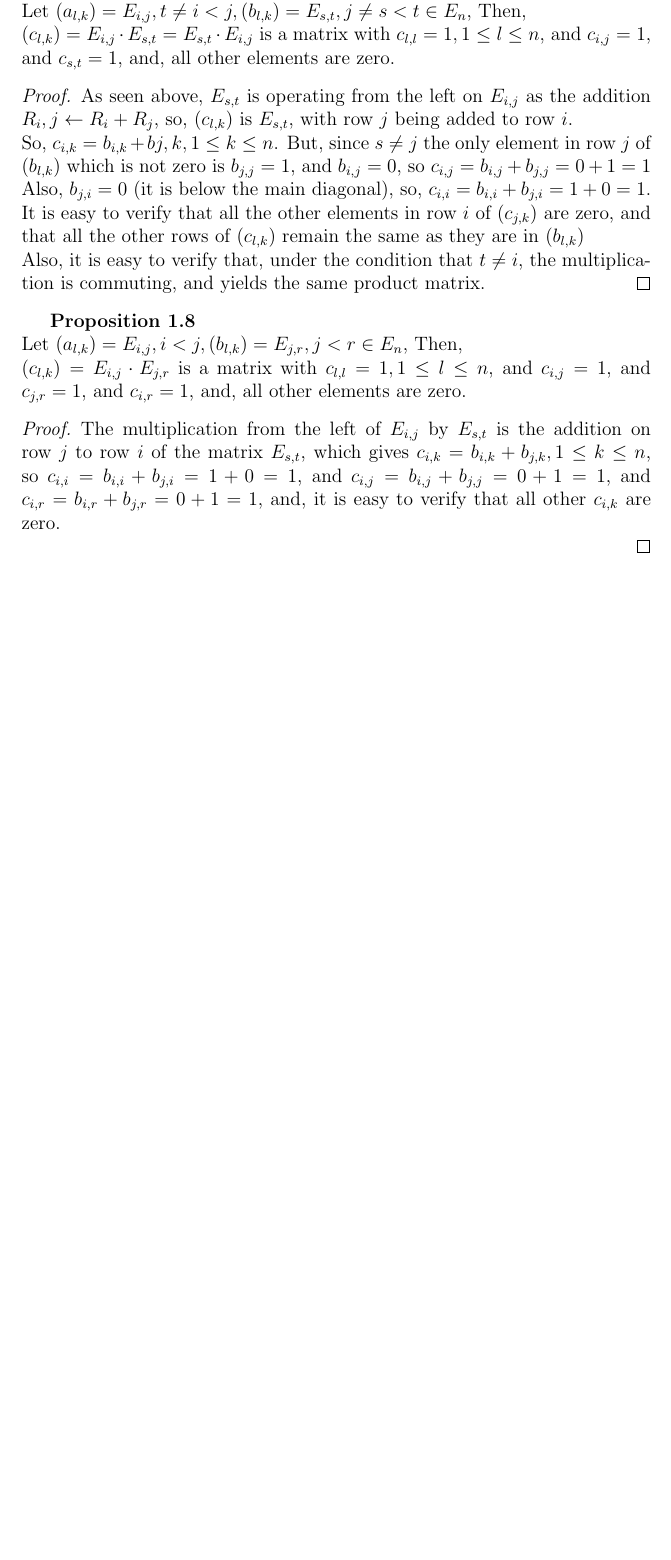
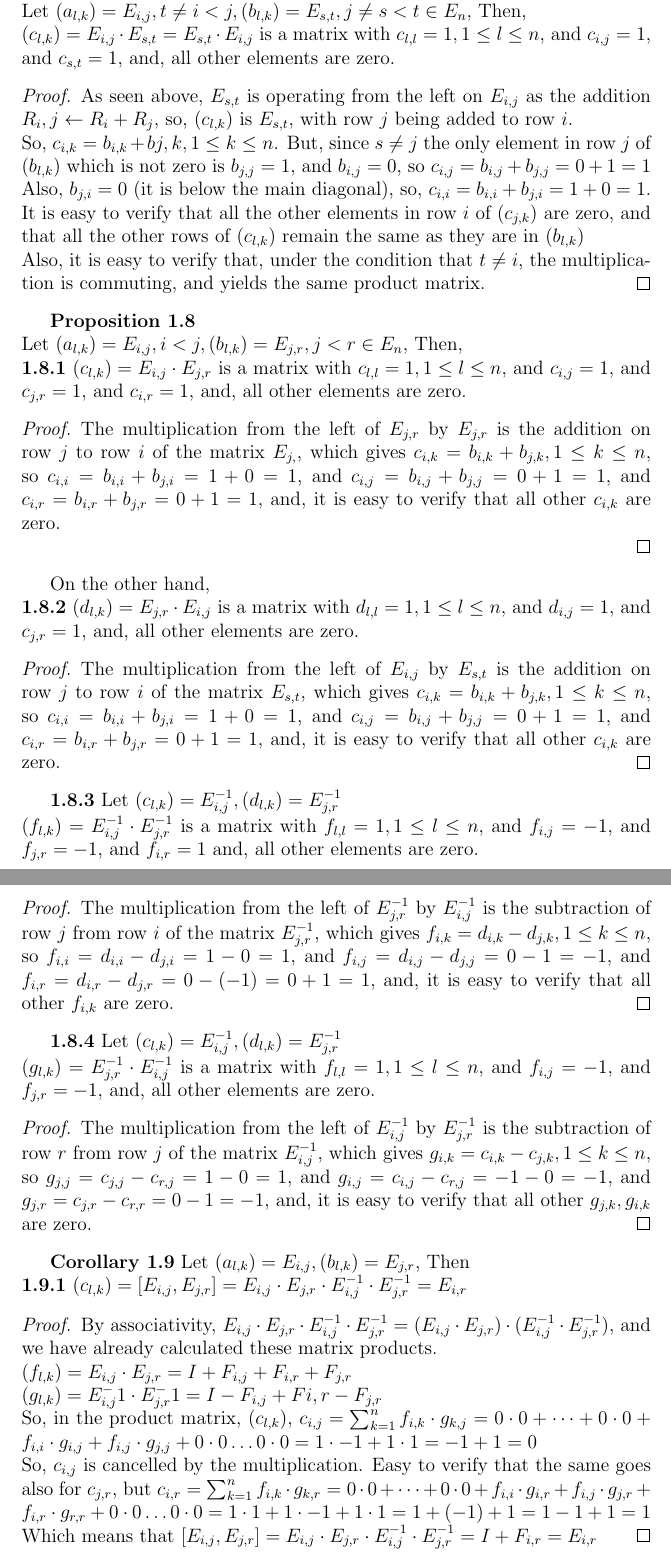
Before and after one commit to HaimL76/automorphisms, a LaTeX document (research.tex): part of page 4 of 4 before the commit and two parts of pages 4 and 5 of 5 after it, the two joined at a grey line, cut so that both start at the same text, the shorter picture padded with empty space. Compiled offline with pdfLaTeX.

Commit message:
research 5

```diff
--- a/research.tex
+++ b/research.tex
@@ -106,8 +106,37 @@ Also, it is easy to verify that, under the condition that $t \neq i$, the multip
 \end{proof}
 \textbf{Proposition 1.8} \newline
 Let $(a_{l,k})=E_{i,j},i<j,(b_{l,k})=E_{j,r},j<r \in E_n$, Then, \newline
-$(c_{l,k})=E_{i,j} \cdot E_{j,r}$ is a matrix with $c_{l,l}=1,1 \leq l \leq n$, and $c_{i,j}=1$, and $c_{j,r}=1$, and $c_{i,r}=1$, and, all other elements are zero.
+\textbf{1.8.1} $(c_{l,k})=E_{i,j} \cdot E_{j,r}$ is a matrix with $c_{l,l}=1,1 \leq l \leq n$, and $c_{i,j}=1$, and $c_{j,r}=1$, and $c_{i,r}=1$, and, all other elements are zero.
 \begin{proof}
-The multiplication from the left of $E_{i,j}$ by $E_{s,t}$ is the addition on row $j$ to row $i$ of the matrix $E_{s,t}$, which gives $c_{i,k}=b_{i,k}+b_{j,k},1 \leq k \leq n$, so $c_{i,i}=b_{i,i}+b_{j,i}=1+0=1$, and $c_{i,j}=b_{i,j}+b_{j,j}=0+1=1$, and $c_{i,r}=b_{i,r}+b_{j,r}=0+1=1$, and, it is easy to verify that all other $c_{i,k}$ are zero. \newline
+The multiplication from the left of $E_{j,r}$ by $E_{j,r}$ is the addition on row $j$ to row $i$ of the matrix $E_{j,}$, which gives $c_{i,k}=b_{i,k}+b_{j,k},1 \leq k \leq n$, so $c_{i,i}=b_{i,i}+b_{j,i}=1+0=1$, and $c_{i,j}=b_{i,j}+b_{j,j}=0+1=1$, and $c_{i,r}=b_{i,r}+b_{j,r}=0+1=1$, and, it is easy to verify that all other $c_{i,k}$ are zero. \newline
+\end{proof}
+On the other hand, \newline
+\textbf{1.8.2} $(d_{l,k})=E_{j,r} \cdot E_{i,j}$ is a matrix with $d_{l,l}=1,1 \leq l \leq n$, and $d_{i,j}=1$, and $c_{j,r}=1$, and, all other elements are zero.
+\begin{proof}
+The multiplication from the left of $E_{i,j}$ by $E_{s,t}$ is the addition on row $j$ to row $i$ of the matrix $E_{s,t}$, which gives $c_{i,k}=b_{i,k}+b_{j,k},1 \leq k \leq n$, so $c_{i,i}=b_{i,i}+b_{j,i}=1+0=1$, and $c_{i,j}=b_{i,j}+b_{j,j}=0+1=1$, and $c_{i,r}=b_{i,r}+b_{j,r}=0+1=1$, and, it is easy to verify that all other $c_{i,k}$ are zero.
+\end{proof}
+\textbf{1.8.3}
+Let $(c_{l,k})=E_{i,j}^{-1},(d_{l,k})=E_{j,r}^{-1}$ \newline
+$(f_{l,k})=E_{i,j}^{-1} \cdot E_{j,r}^{-1}$ is a matrix with $f_{l,l}=1,1 \leq l \leq n$, and $f_{i,j}=-1$, and $f_{j,r}=-1$, and $f_{i,r}=1$ and, all other elements are zero.
+\begin{proof}
+The multiplication from the left of $E_{j,r}^{-1}$ by $E_{i,j}^{-1}$ is the subtraction of row $j$ from row $i$ of the matrix $E_{j,r}^{-1}$, which gives $f_{i,k}=d_{i,k}-d_{j,k},1 \leq k \leq n$, so $f_{i,i}=d_{i,i}-d_{j,i}=1-0=1$, and $f_{i,j}=d_{i,j}-d_{j,j}=0-1=-1$, and $f_{i,r}=d_{i,r}-d_{j,r}=0-(-1)=0+1=1$, and, it is easy to verify that all other $f_{i,k}$ are zero.
+\end{proof}
+\textbf{1.8.4}
+Let $(c_{l,k})=E_{i,j}^{-1},(d_{l,k})=E_{j,r}^{-1}$ \newline
+$(g_{l,k})=E_{j,r}^{-1} \cdot E_{i,j}^{-1}$ is a matrix with $f_{l,l}=1,1 \leq l \leq n$, and $f_{i,j}=-1$, and $f_{j,r}=-1$, and, all other elements are zero.
+\begin{proof}
+The multiplication from the left of $E_{i,j}^{-1}$ by $E_{j,r}^{-1}$ is the subtraction of row $r$ from row $j$ of the matrix $E_{i,j}^{-1}$, which gives $g_{i,k}=c_{i,k}-c_{j,k},1 \leq k \leq n$, so $g_{j,j}=c_{j,j}-c_{r,j}=1-0=1$, and $g_{i,j}=c_{i,j}-c_{r,j}=-1-0=-1$, and $g_{j,r}=c_{j,r}-c_{r,r}=0-1=-1$, and, it is easy to verify that all other $g_{j,k},g_{i,k}$ are zero.
+\end{proof}
+\textbf{Corollary 1.9}
+Let $(a_{l,k})=E_{i,j},(b_{l,k})=E_{j,r}$, Then\newline
+\textbf{1.9.1}
+$(c_{l,k})=[E_{i,j},E_{j,r}]= E_{i,j} \cdot E_{j,r} \cdot E_{i,j}^{-1} \cdot E_{j,r}^{-1}=E_{i,r}$
+\begin{proof}
+By associativity, $E_{i,j} \cdot E_{j,r} \cdot E_{i,j}^{-1} \cdot E_{j,r}^{-1}=(E_{i,j} \cdot E_{j,r}) \cdot (E_{i,j}^{-1} \cdot E_{j,r}^{-1})$, and we have already calculated these matrix products. \newline
+$(f_{l,k})=E_{i,j} \cdot E_{j,r}=I+F_{i,j}+F_{i,r}+F_{j,r} \newline
+(g_{l,k})=E_{i,j}^-1 \cdot E_{j,r}^-1=I-F_{i,j}+F{i,r}-F_{j,r}$ \newline
+So, in the product matrix, $(c_{l,k})$, $c_{i,j}=\sum_{k=1}^n f_{i,k} \cdot g_{k,j}=0 \cdot 0+ \dots +0 \cdot 0+f_{i,i} \cdot g_{i,j}+f_{i,j} \cdot g_{j,j}+0 \cdot 0 \dots 0 \cdot 0=1 \cdot -1+1 \cdot 1=-1+1=0$ \newline
+So, $c_{i,j}$ is cancelled by the multiplication. Easy to verify that the same goes also for $c_{j,r}$, but $c_{i,r}=\sum_{k=1}^n f_{i,k} \cdot g_{k,r}=0 \cdot 0+ \dots +0 \cdot 0+f_{i,i} \cdot g_{i,r}+f_{i,j} \cdot g_{j,r}+f_{i,r} \cdot g_{r,r}+0 \cdot 0 \dots 0 \cdot 0=1 \cdot 1+1 \cdot -1+1 \cdot 1=1+(-1)+1=1-1+1=1$ \newline
+Which means that $[E_{i,j},E_{j,r}]= E_{i,j} \cdot E_{j,r} \cdot E_{i,j}^{-1} \cdot E_{j,r}^{-1}=I+F_{i,r}=E_{i,r}$
 \end{proof}
 \end{document}
```
Also changed, not shown: research.pdf, research.tex (2 more changed lines), 1 other file.
